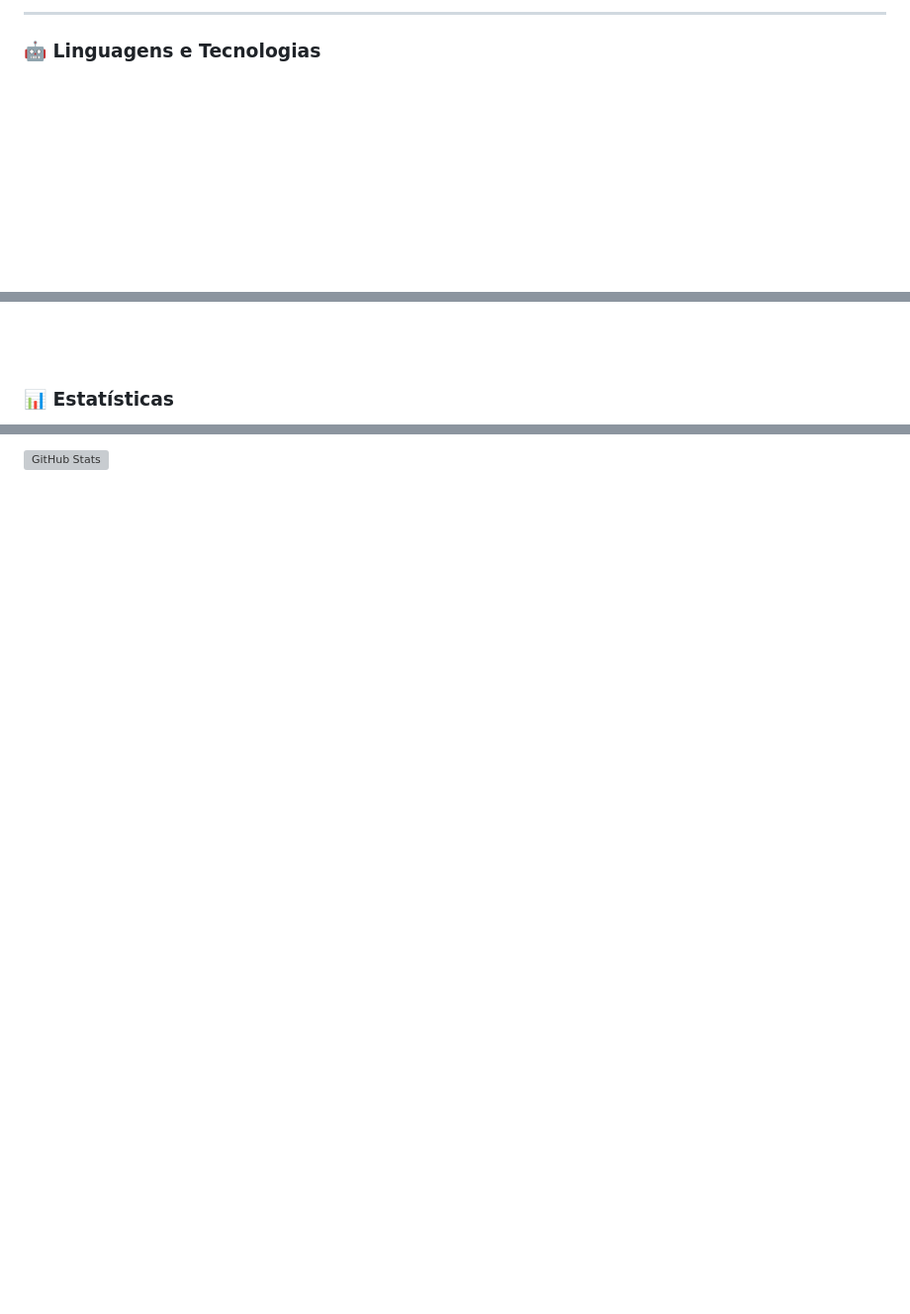
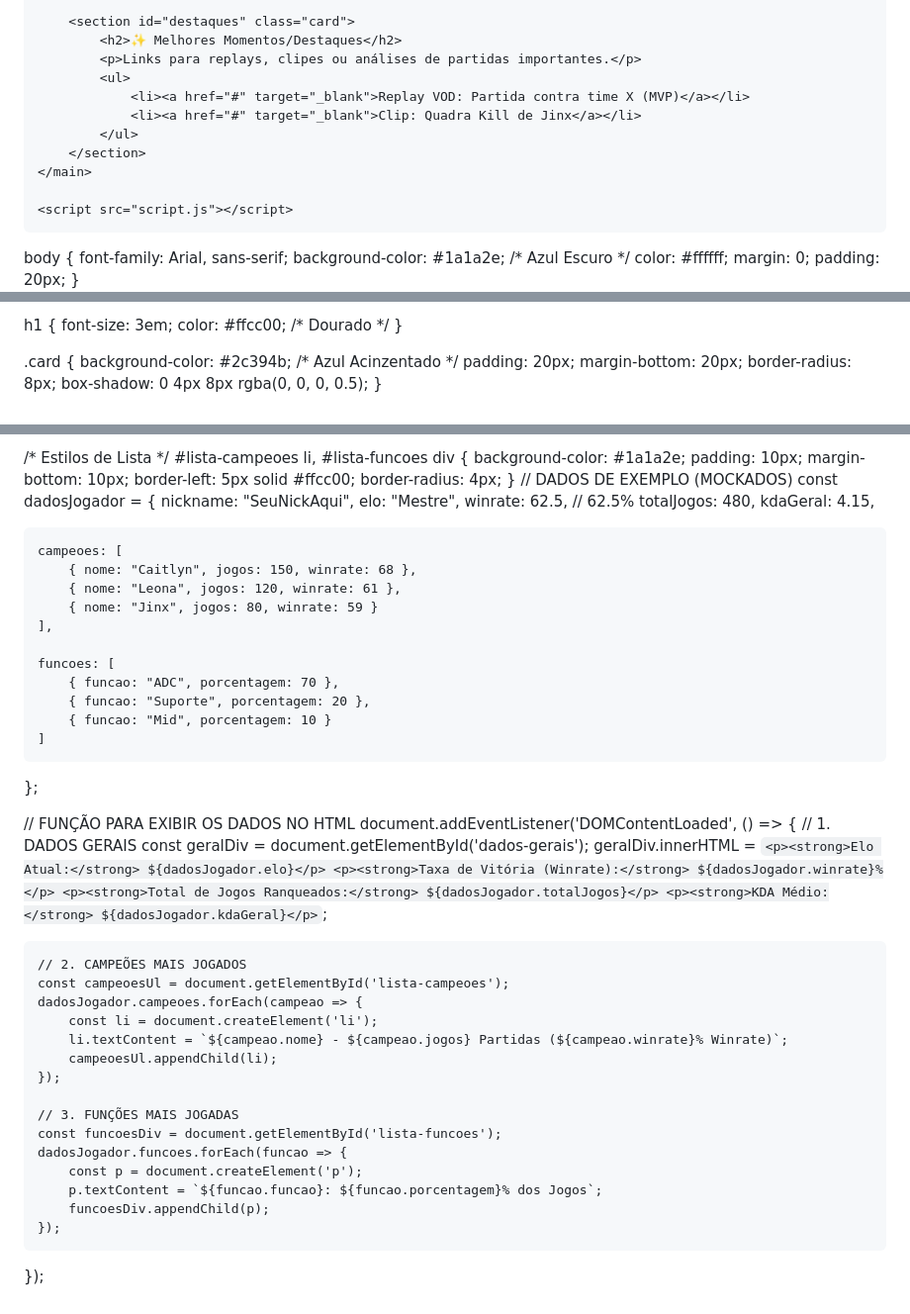
Before and after one commit to rhuanpablo619/Portifolio_Rhuan, a Markdown page: README.md, 3 parts joined by grey strips. Shown: that part at 99% size. Rendered like a GitHub page; blank space fills up the shorter version; grey boxes are pictures that could not be loaded.

```diff
--- a/README.md
+++ b/README.md
@@ -37,5 +33,22 @@ Me chamo Rhuan, tenho 22 anos e sou natural do Distrito Federal. Concluí o ensi
 
----
+        <section id="destaques" class="card">
+            <h2>✨ Melhores Momentos/Destaques</h2>
+            <p>Links para replays, clipes ou análises de partidas importantes.</p>
+            <ul>
+                <li><a href="#" target="_blank">Replay VOD: Partida contra time X (MVP)</a></li>
+                <li><a href="#" target="_blank">Clip: Quadra Kill de Jinx</a></li>
+            </ul>
+        </section>
+    </main>
 
-### 🤖 Linguagens e Tecnologias
+    <script src="script.js"></script>
+</body>
+</html>
+body {
+    font-family: Arial, sans-serif;
+    background-color: #1a1a2e; /* Azul Escuro */
+    color: #ffffff;
+    margin: 0;
+    padding: 20px;
+}
 
@@ -154,6 +62,14 @@ Me chamo Rhuan, tenho 22 anos e sou natural do Distrito Federal. Concluí o ensi
 
-<br/>
-<br/>
+h1 {
+    font-size: 3em;
+    color: #ffcc00; /* Dourado */
+}
 
-### 📊 Estatísticas
+.card {
+    background-color: #2c394b; /* Azul Acinzentado */
+    padding: 20px;
+    margin-bottom: 20px;
+    border-radius: 8px;
+    box-shadow: 0 4px 8px rgba(0, 0, 0, 0.5);
+}
 
@@ -168,9 +81,57 @@ Me chamo Rhuan, tenho 22 anos e sou natural do Distrito Federal. Concluí o ensi
 
-<img
-      align="left"
-      alt="GitHub Stats"
-      height="200"
-      src="https://github-readme-stats.vercel.app/api/top-langs/?username=larissakich&theme=tokyonight&layout=compact&custom_title=Tecnologias&langs_count=9"
-  />
+/* Estilos de Lista */
+#lista-campeoes li, #lista-funcoes div {
+    background-color: #1a1a2e;
+    padding: 10px;
+    margin-bottom: 10px;
+    border-left: 5px solid #ffcc00;
+    border-radius: 4px;
+}
+// DADOS DE EXEMPLO (MOCKADOS)
+const dadosJogador = {
+    nickname: "SeuNickAqui",
+    elo: "Mestre",
+    winrate: 62.5, // 62.5%
+    totalJogos: 480,
+    kdaGeral: 4.15,
 
-</p>
+    campeoes: [
+        { nome: "Caitlyn", jogos: 150, winrate: 68 },
+        { nome: "Leona", jogos: 120, winrate: 61 },
+        { nome: "Jinx", jogos: 80, winrate: 59 }
+    ],
+
+    funcoes: [
+        { funcao: "ADC", porcentagem: 70 },
+        { funcao: "Suporte", porcentagem: 20 },
+        { funcao: "Mid", porcentagem: 10 }
+    ]
+};
+
+// FUNÇÃO PARA EXIBIR OS DADOS NO HTML
+document.addEventListener('DOMContentLoaded', () => {
+    // 1. DADOS GERAIS
+    const geralDiv = document.getElementById('dados-gerais');
+    geralDiv.innerHTML = `
+        <p><strong>Elo Atual:</strong> ${dadosJogador.elo}</p>
+        <p><strong>Taxa de Vitória (Winrate):</strong> ${dadosJogador.winrate}%</p>
+        <p><strong>Total de Jogos Ranqueados:</strong> ${dadosJogador.totalJogos}</p>
+        <p><strong>KDA Médio:</strong> ${dadosJogador.kdaGeral}</p>
+    `;
+
+    // 2. CAMPEÕES MAIS JOGADOS
+    const campeoesUl = document.getElementById('lista-campeoes');
+    dadosJogador.campeoes.forEach(campeao => {
+        const li = document.createElement('li');
+        li.textContent = `${campeao.nome} - ${campeao.jogos} Partidas (${campeao.winrate}% Winrate)`;
+        campeoesUl.appendChild(li);
+    });
+
+    // 3. FUNÇÕES MAIS JOGADAS
+    const funcoesDiv = document.getElementById('lista-funcoes');
+    dadosJogador.funcoes.forEach(funcao => {
+        const p = document.createElement('p');
+        p.textContent = `${funcao.funcao}: ${funcao.porcentagem}% dos Jogos`;
+        funcoesDiv.appendChild(p);
+    });
+});
```
Also changed, not shown: other parts of README.md (+41 -153 lines).
